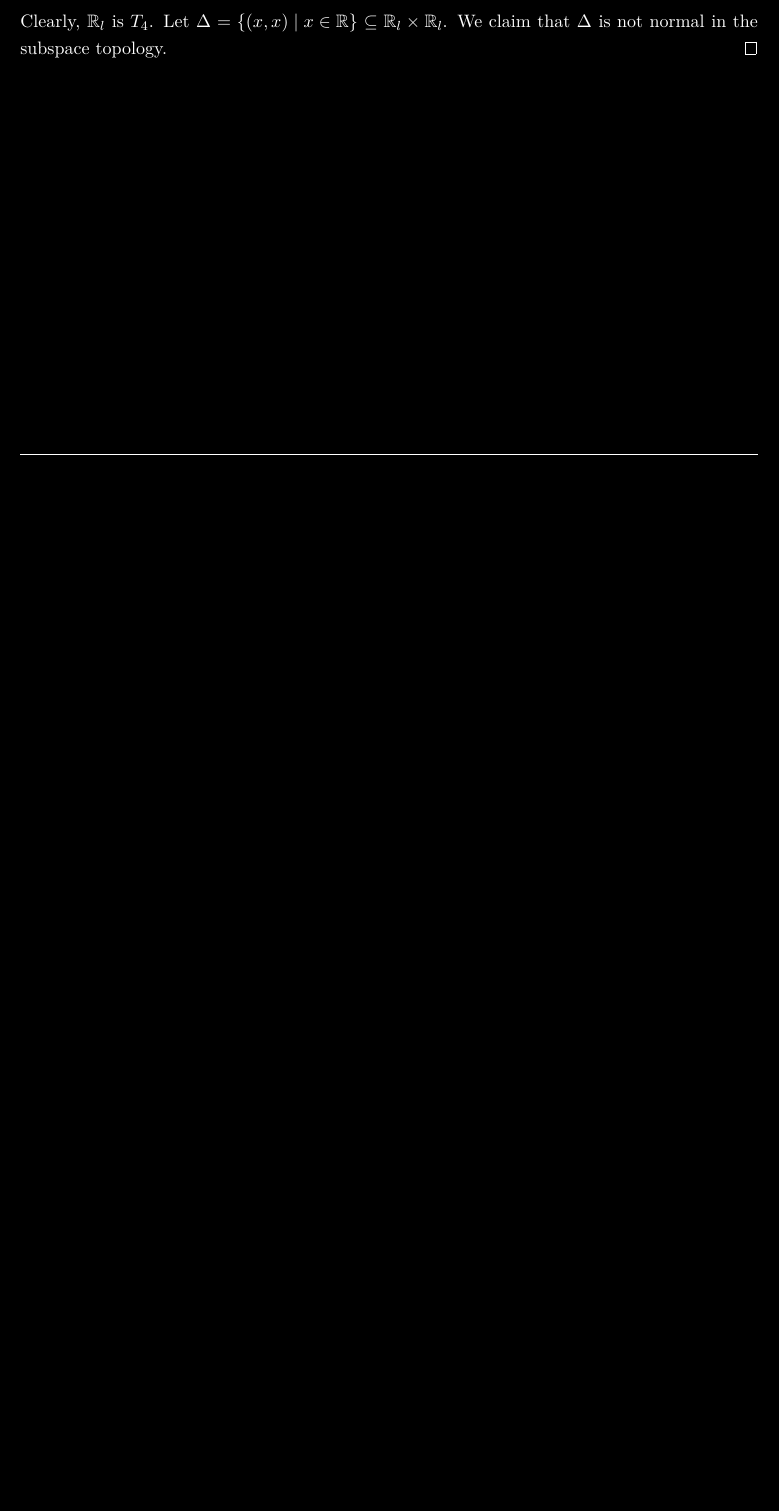
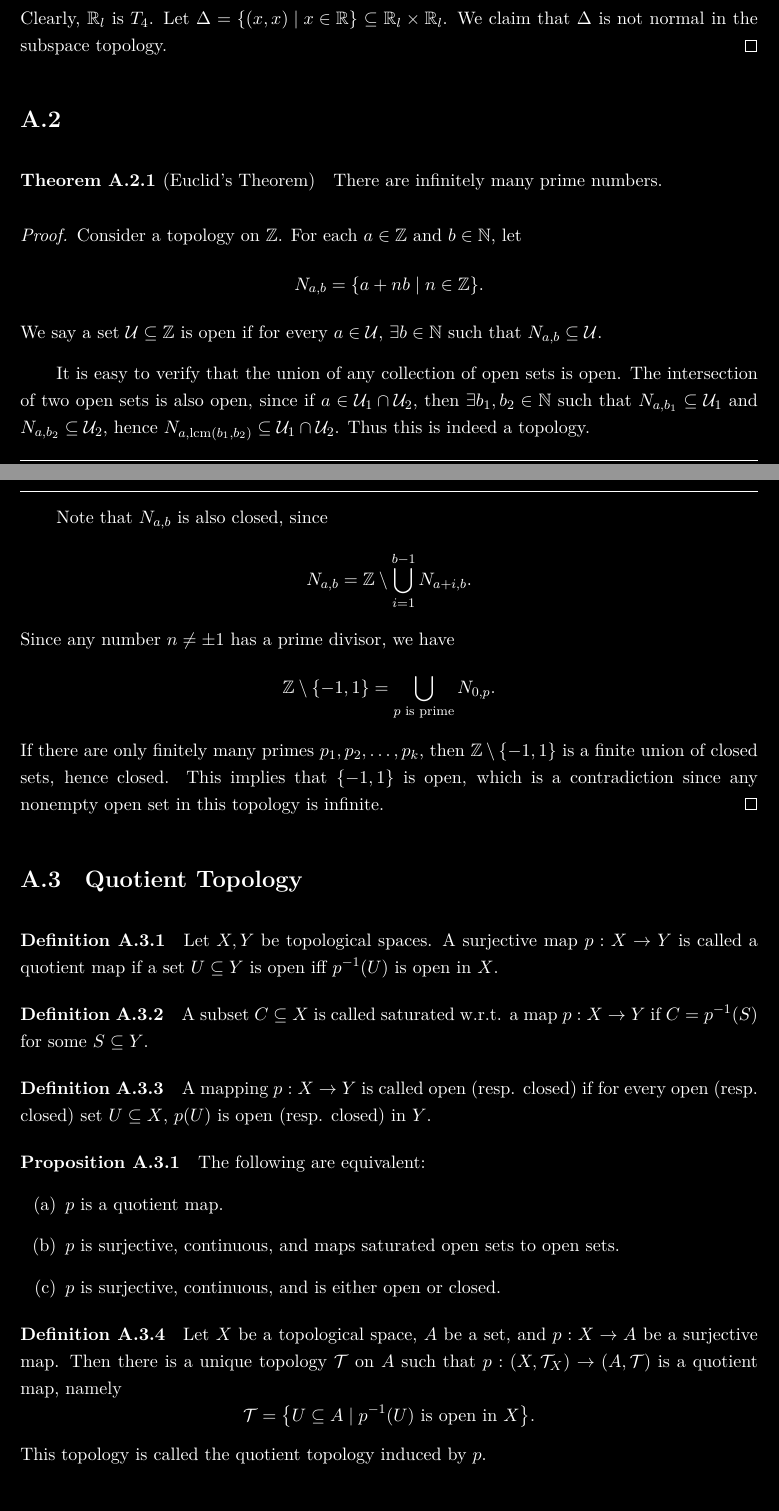
Before and after one commit to poshenchang/analysis-notes, a LaTeX thesis (main.tex, which reads appendix.tex): part of page 20 of 20 before the commit and two parts of pages 20 and 21 of 22 after it, the two joined at a grey line, cut so that both start at the same text, the shorter picture padded with empty space. Compiled offline with XeLaTeX; a missing font is replaced by an installed copy or a similar font.

Commit message:
[add] appendices: euclid's lemma, quotient space

```diff
--- a/appendix.tex
+++ b/appendix.tex
@@ -62,3 +62,59 @@
         \end{proof}
     \end{prop}
 \end{ex}
+
+\section{}
+
+\begin{thm}[Euclid's Theorem]
+    There are infinitely many prime numbers.
+    \begin{proof}
+        Consider a topology on $\Z$. For each $a\in \Z$ and $b\in \N$, let
+        \[
+        N_{a, b} = \set{a + nb \mid n\in \Z}.
+        \]
+        We say a set $\mathcal U\subseteq \Z$ is open if for every $a\in \mathcal U$, $\exists b\in \N$ such that $N_{a, b}\subseteq \mathcal U$.
+
+        It is easy to verify that the union of any collection of open sets is open. The intersection of two open sets is also open, since if $a\in \mathcal U_1\cap \mathcal U_2$, then $\exists b_1, b_2\in \N$ such that $N_{a, b_1}\subseteq \mathcal U_1$ and $N_{a, b_2}\subseteq \mathcal U_2$, hence $N_{a, \mathrm{lcm}(b_1, b_2)}\subseteq \mathcal U_1\cap \mathcal U_2$. Thus this is indeed a topology.
+
+        Note that $N_{a, b}$ is also closed, since
+        \[
+        N_{a, b} = \Z \setminus \bigcup_{i=1}^{b-1} N_{a+i, b}.
+        \]
+        Since any number $n\neq \pm 1$ has a prime divisor, we have
+        \[
+        \Z\setminus \set{-1, 1} = \bigcup_{p\text{ is prime}} N_{0, p}.
+        \]
+        If there are only finitely many primes $p_1, p_2, \ldots, p_k$, then $\Z\setminus \set{-1, 1}$ is a finite union of closed sets, hence closed. This implies that $\set{-1, 1}$ is open, which is a contradiction since any nonempty open set in this topology is infinite.
+    \end{proof}
+\end{thm}
+
+\section{Quotient Topology}
+
+\begin{df}
+    Let $X, Y$ be topological spaces. A surjective map $p: X\to Y$ is called a quotient map if a set $U\subseteq Y$ is open iff $p^{-1}(U)$ is open in $X$.
+\end{df}
+
+\begin{df}
+    A subset $C\subseteq X$ is called saturated w.r.t. a map $p: X\to Y$ if $C = p^{-1}(S)$ for some $S\subseteq Y$.
+\end{df}
+
+\begin{df}
+    A mapping $p: X\to Y$ is called open (resp. closed) if for every open (resp. closed) set $U\subseteq X$, $p(U)$ is open (resp. closed) in $Y$.
+\end{df}
+
+\begin{prop}
+    The following are equivalent:
+    \begin{enumerate}[label={(\alph*)}]
+        \item $p$ is a quotient map.
+        \item $p$ is surjective, continuous, and maps saturated open sets to open sets.
+        \item $p$ is surjective, continuous, and is either open or closed.
+    \end{enumerate}
+\end{prop}
+
+\begin{df}
+    Let $X$ be a topological space, $A$ be a set, and $p: X\to A$ be a surjective map. Then there is a unique topology $\mathcal T$ on $A$ such that $p: (X, \mathcal T_X)\to (A, \mathcal T)$ is a quotient map, namely
+    \[
+    \mathcal T = \set{U\subseteq A \mid p^{-1}(U) \text{ is open in } X}.
+    \]
+    This topology is called the quotient topology induced by $p$.
+\end{df}
```
Also changed, not shown: appendix.tex (36 more changed lines).
